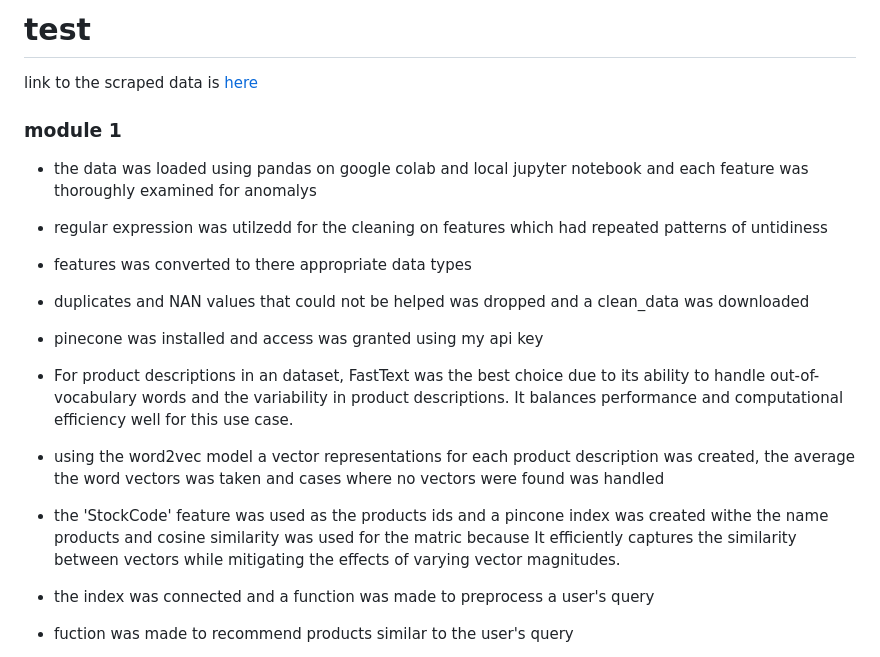
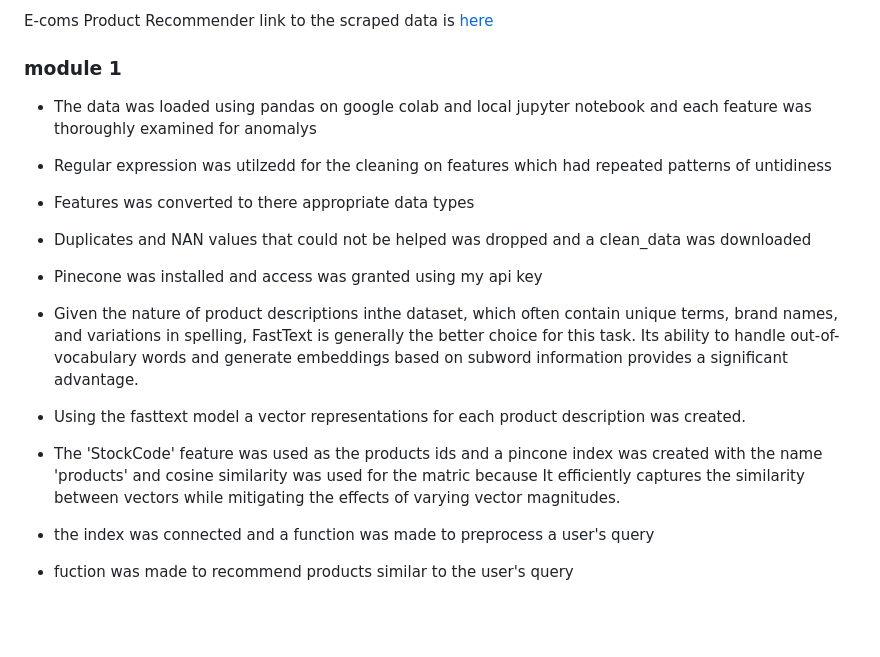
Before and after one commit to bakasheddy/E-coms-Product-Recommender, a Markdown page: README.md, the part around the change. GitHub-like rendering; blank space fills up the shorter version.

```diff
--- a/README.md
+++ b/README.md
@@ -1,17 +1,16 @@
-# test
-
+E-coms Product Recommender
 link to the scraped data is [here](https://drive.google.com/drive/folders/1F4YVmGjnaF63L6JrsYvwAXVaeHd7ej5L?usp=drive_link)
 
 ### module 1
-- the data was loaded using pandas on google colab and local jupyter notebook and each feature was thoroughly examined for anomalys
-- regular expression was utilzedd for the cleaning on features which had repeated patterns of untidiness
-- features was converted to there appropriate data types
-- duplicates and NAN values that could not be helped was dropped and a clean_data was downloaded
+- The data was loaded using pandas on google colab and local jupyter notebook and each feature was thoroughly examined for anomalys
+- Regular expression was utilzedd for the cleaning on features which had repeated patterns of untidiness
+- Features was converted to there appropriate data types
+- Duplicates and NAN values that could not be helped was dropped and a clean_data was downloaded
 
-- pinecone was installed and access was granted using my api key
-- For product descriptions in an dataset, FastText was the best choice due to its ability to handle out-of-vocabulary words and the variability in product descriptions. It balances performance and computational efficiency well for this use case.
-- using the word2vec model a vector representations for each product description was created, the average the word vectors was taken and cases where no vectors were found was handled
-- the 'StockCode' feature was used as the products ids and a pincone index was created withe the name products and cosine similarity was used for the matric because It efficiently captures the similarity between vectors while mitigating the effects of varying vector magnitudes.
+- Pinecone was installed and access was granted using my api key
+- Given the nature of product descriptions inthe dataset, which often contain unique terms, brand names, and variations in spelling, FastText is generally the better choice for this task. Its ability to handle out-of-vocabulary words and generate embeddings based on subword information provides a significant advantage.
+- Using the fasttext model a vector representations for each product description was created.
+- The 'StockCode' feature was used as the products ids and a pincone index was created with the name 'products' and cosine similarity was used for the matric because It efficiently captures the similarity between vectors while mitigating the effects of varying vector magnitudes.
 - the index was connected and a function was made to preprocess a user's query
 - fuction was made to recommend products similar to the user's query
 - for some reason not known to me at this time this function does not work like it should but i hope to improve the code and make it work as intended
```
